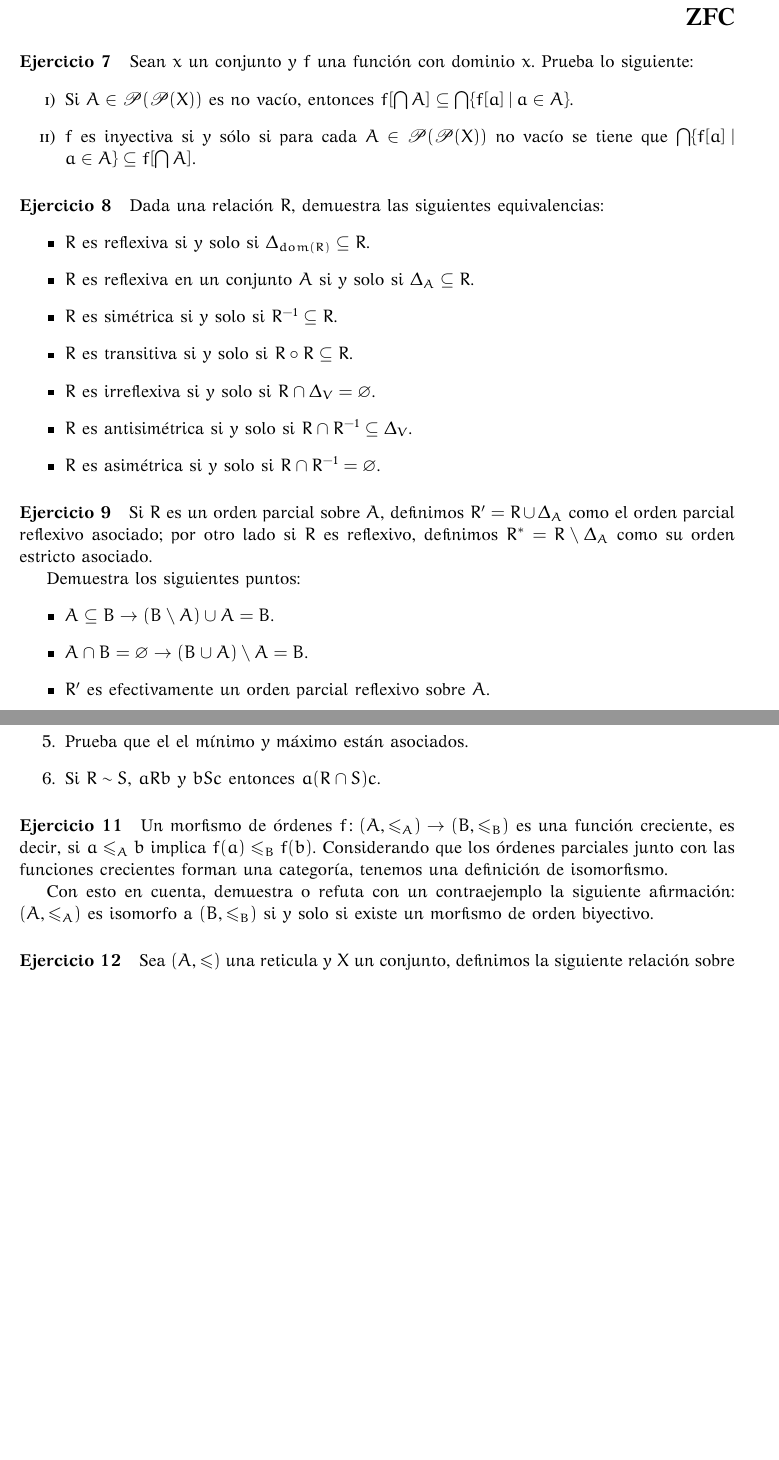
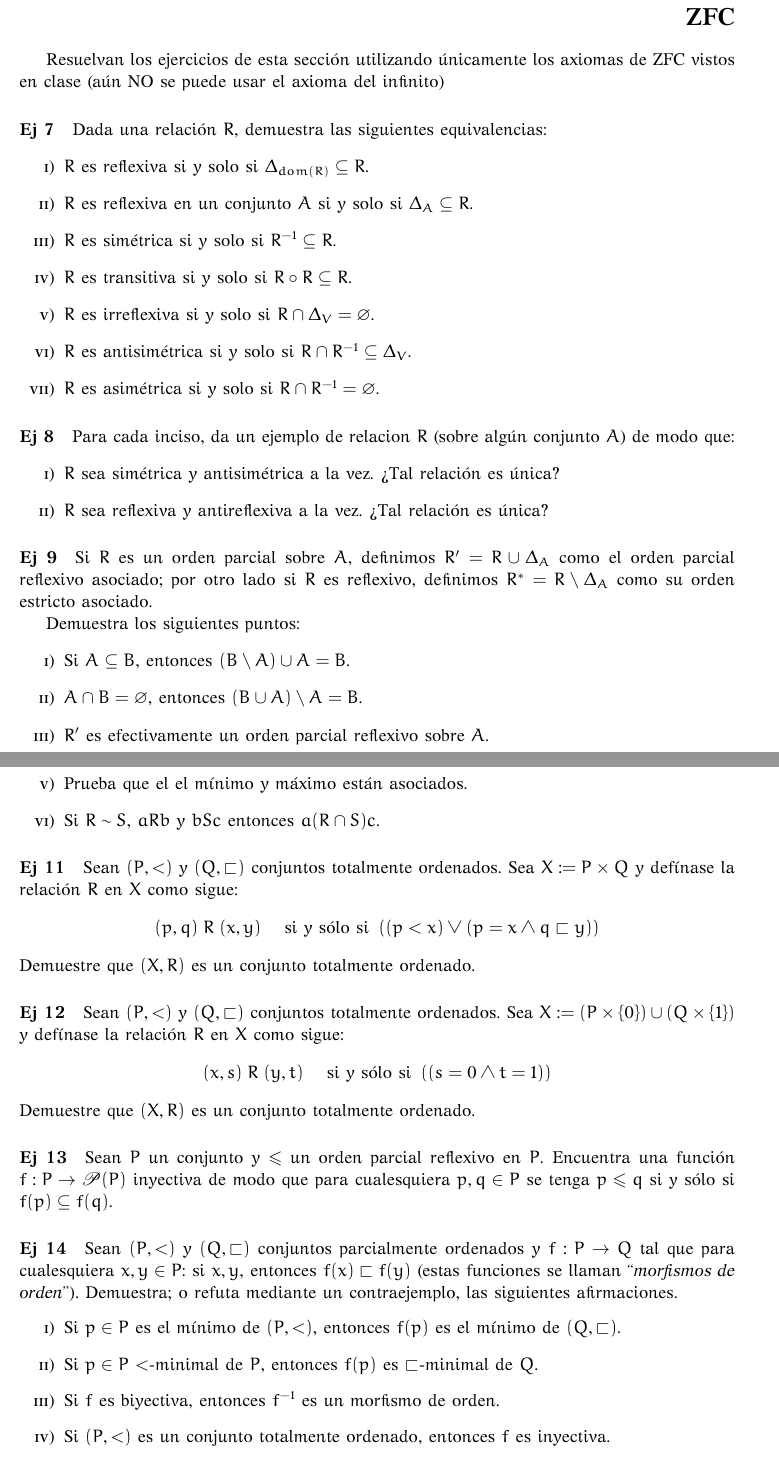
Before and after one commit to ljtc/Conjuntos1, a LaTeX problem sheet (Tarea2/No-Tarea2.tex, which reads zfc.tex): two parts of pages 2 and 3 of 3 before the commit and two parts of pages 2 and 3 of 4 after it, joined at a grey line, cut so that both start at the same text, the shorter picture padded with empty space. The pictures show the PDF file Tarea2/No-Tarea2.pdf that the author committed with the source.

Commit message:
más ejercicios

```diff
--- a/Tarea2/No-Tarea2.tex
+++ b/Tarea2/No-Tarea2.tex
@@ -100,6 +100,7 @@ conjuntos abstractos, \(\topos{S}\), a menos que se indique lo contrario.
 \printcollection{ca}
 
 \section*{ZFC}
+Resuelvan los ejercicios de esta sección utilizando únicamente los axiomas de ZFC vistos en clase (aún NO se puede usar el axioma del infinito)
 
 \collectexercises{zfc}
 \input{../zfc.tex}
--- a/zfc.tex
+++ b/zfc.tex
@@ -102,11 +102,9 @@
 
 %Ejercicios para el segundo parcial
 
-
-
 \begin{exercise}[parzfc=2]
   Dada una relación $R$, demuestra las siguientes equivalencias:
-  \begin{itemize}
+  \begin{enumerate}[i)]
       \item $R$ es reflexiva si y solo si $\Delta_{dom(R)}\subseteq R$.
       \item $R$ es reflexiva en un conjunto $A$ si y solo si $\Delta_A\subseteq R$.
       \item $R$ es simétrica si y solo si $R^{-1}\subseteq R$.
@@ -114,29 +112,37 @@
       \item $R$ es irreflexiva si y solo si $R\cap \Delta_V = \emptyset$.
       \item $R$ es antisimétrica si y solo si $R\cap R^{-1}\subseteq \Delta_V$.
       \item $R$ es asimétrica si y solo si $R\cap R^{-1}=\emptyset$.
-  \end{itemize}
+  \end{enumerate}
+\end{exercise}
+
+\begin{exercise}[parzfc=2]
+  Para cada inciso, da un ejemplo de relacion $R$ (sobre algún conjunto $A$) de modo que:
+  \begin{enumerate}[i)]
+    \item $R$ sea simétrica y antisimétrica a la vez. ¿Tal relación es única?
+    \item $R$ sea reflexiva y antireflexiva a la vez. ¿Tal relación es única?
+  \end{enumerate}
 \end{exercise}
 
 \begin{exercise}[parzfc=2]
   Si $R$ es un orden parcial sobre $A$, definimos $R^\prime=R\cup \Delta_A$ como el orden parcial reflexivo asociado; por otro lado si $R$ es reflexivo, definimos $R^*=R\setminus \Delta_A$ como su orden estricto asociado.
 
   Demuestra los siguientes puntos:
-  \begin{itemize}
-      \item $A\subseteq B\rightarrow (B\setminus A)\cup A=B$.
-      \item $A\cap B=\emptyset\rightarrow (B\cup A)\setminus A=B$.
+  \begin{enumerate}[i)]
+      \item Si $A\subseteq B$, entonces $(B\setminus A)\cup A=B$.
+      \item $A\cap B=\emptyset$, entonces $(B\cup A)\setminus A=B$.
       \item $R^\prime$ es efectivamente un orden parcial reflexivo sobre $A$.
       \item $R^*$ es efectivamente un orden estricto sobre $A$.
       \item $R^{\prime*}=R$ cuando $R$ es estricto.
       \item $R^{*\prime}=R$ cuando $R$ es reflexivo. Esto junto al inciso anterior prueba que los órdenes estrictos y reflexivos están asociados mediante unaa biyección.
-  \end{itemize}
+  \end{enumerate}
 \end{exercise}
 
 
 \begin{exercise}[parzfc=2]
-  Dadas $R,S$ relaciones transitivas y antisimétricas, definimos $R\sim S$ como ${\exists A (R\Delta S = \Delta_A)}$. Además, definamos al conjunto $\mathcal{X}_A=\set{R\subseteq A^2\st R \text{ es transitiva y antisimétrica.}}$.
+  Dadas $R,S$ relaciones transitivas y antisimétricas, definimos $R\sim S$ como ${\exists A (R\Delta S = \Delta_A)}$. Además, definamos al conjunto $\mathcal{X}_A=\set{R\subseteq A^2\st R \text{ es transitiva y antisimétrica}}$.
 
   Demuestra los siguientes incisos:
-  \begin{enumerate}
+  \begin{enumerate}[i)]
       \item $\sim$ es reflexiva, transitiva y simétrica.
       \item $\sim_{|_{\mathcal{X}_A}}$ es una relación de equivalencia sobre $\mathcal{X}_A$. A partir de aquí, nos referiremos a esta relación como $\sim$.
       \item Dada $R\in \mathcal{X}_A$, $([R]_\sim, \subseteq)$ es un retículo completo. Prueba que el infimo y supremo son la intersección y unión respectivamente siempre que el conjunto es no vacío.
@@ -147,12 +153,34 @@
 
 \end{exercise}
 
-\begin{exercise}[parzfc=2]
+\begin{exercise}
   Un morfismo de órdenes $f\colon (A,\leq_A)\to (B,\leq_B)$ es una función creciente, es decir, si $a\leq_A b$ implica $f(a)\leq_B f(b)$. Considerando que los órdenes parciales junto con las funciones crecientes forman una categoría, tenemos una definición de isomorfismo.
 
   Con esto en cuenta, demuestra o refuta con un contraejemplo la siguiente afirmación: $(A,\leq_A)$ es isomorfo a $(B,\leq_B)$ si y solo si existe un morfismo de orden biyectivo.
 \end{exercise}
 
 \begin{exercise}[parzfc=2]
-  Sea $(A,\leq)$ una reticula y $X$ un conjunto, definimos la siguiente relación sobre $A^X$:
-  \[\preccurlyeq =\set{(f,g)\in (A^X)^2 \st \forall x(x\in X \rightarrow f(x)\leq g(x))}\]
+  Sean $(P,<)$ y $(Q,\sqsubset)$ conjuntos totalmente ordenados. Sea $X:=P \times Q$ y defínase la relación $R$ en $X$ como sigue:
+  \[ (p,q) \mathrel{R} (x,y) \quad \text{ si y sólo si } \left( \left( p < x \right) \lor \left( p=x \land q \sqsubset y \right) \right) \]
+  Demuestre que $(X,R)$ es un conjunto totalmente ordenado.
+\end{exercise}
+
+\begin{exercise}[parzfc=2]
+  Sean $(P,<)$ y $(Q,\sqsubset)$ conjuntos totalmente ordenados. Sea $X:=(P \times \Set{0}) \cup (Q \times \Set{1})$ y defínase la relación $R$ en $X$ como sigue:
+  \[ (x,s) \mathrel{R} (y,t) \quad \text{ si y sólo si } \left( \left( s=0 \land t =1 \right) \right) \]
+  Demuestre que $(X,R)$ es un conjunto totalmente ordenado.
+\end{exercise}
+
+\begin{exercise}[parzfc=2]
+  Sean $P$ un conjunto y $\leq$ un orden parcial reflexivo en $P$. Encuentra una función $f:P \to \mathscr{P}(P)$ inyectiva de modo que para cualesquiera $p,q\in P$ se tenga $p \leq q$ si y sólo si $f(p) \subseteq f(q)$.
+\end{exercise}
+
+\begin{exercise}[parzfc=2]
+  Sean $(P,<)$ y $(Q,\sqsubset)$ conjuntos parcialmente ordenados y $f:P \to Q$ tal que para cualesquiera $x,y \in P$: si $x , y$, entonces $f(x) \sqsubset f(y)$ (estas funciones se llaman \textit{``morfismos de orden''}). Demuestra; o refuta mediante un contraejemplo, las siguientes afirmaciones.
+  \begin{enumerate}[i)]
+    \item Si $p \in P$ es el mínimo de $(P,<)$, entonces $f(p)$ es el mínimo de $(Q,\sqsubset)$.
+    \item Si $p \in P$ $<$-minimal de $P$, entonces $f(p)$ es $\sqsubset$-minimal de $Q$.
+    \item Si $f$ es biyectiva, entonces $f^{-1}$ es un morfismo de orden.
+    \item Si $(P,<)$ es un conjunto totalmente ordenado, entonces $f$ es inyectiva.
+  \end{enumerate}
+\end{exercise}
@@ -163,0 +196,3 @@
+  \[ \forall A \left( \forall a \left( R^{-1}[\Set{a}] \subseteq A \rightarrow a \in A \right) \rightarrow P \subseteq A \right) \]
+  Demuestra que para todo orden parcial (antirreflexivo) $R$ en $P$ son equivalentes:
+  \begin{enumerate}[i)]
```
Also changed, not shown: Tarea2/No-Tarea2.pdf, Tarea2/No-Tarea2.tex (4 more changed lines), zfc.tex (9 more changed lines).
